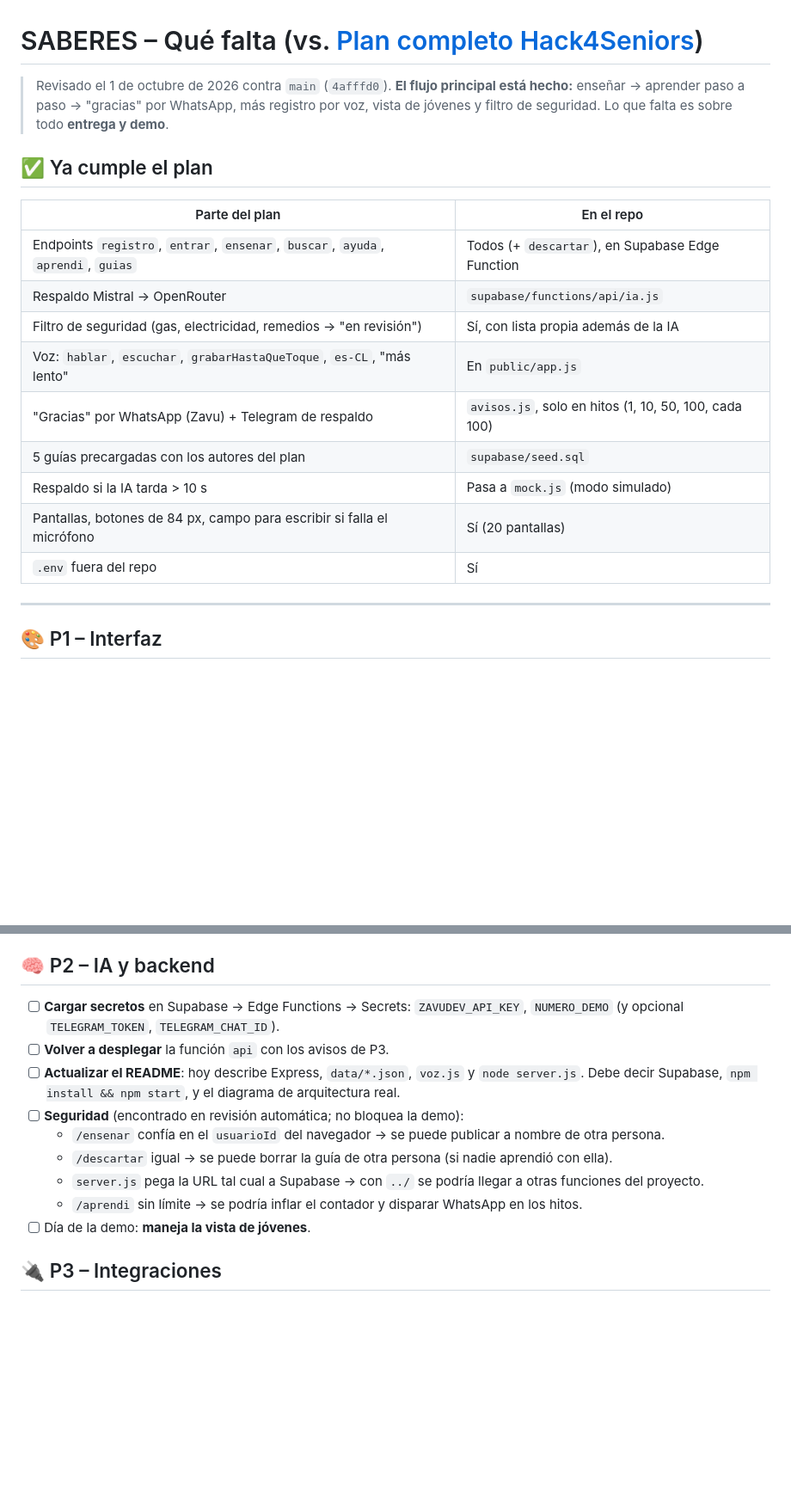
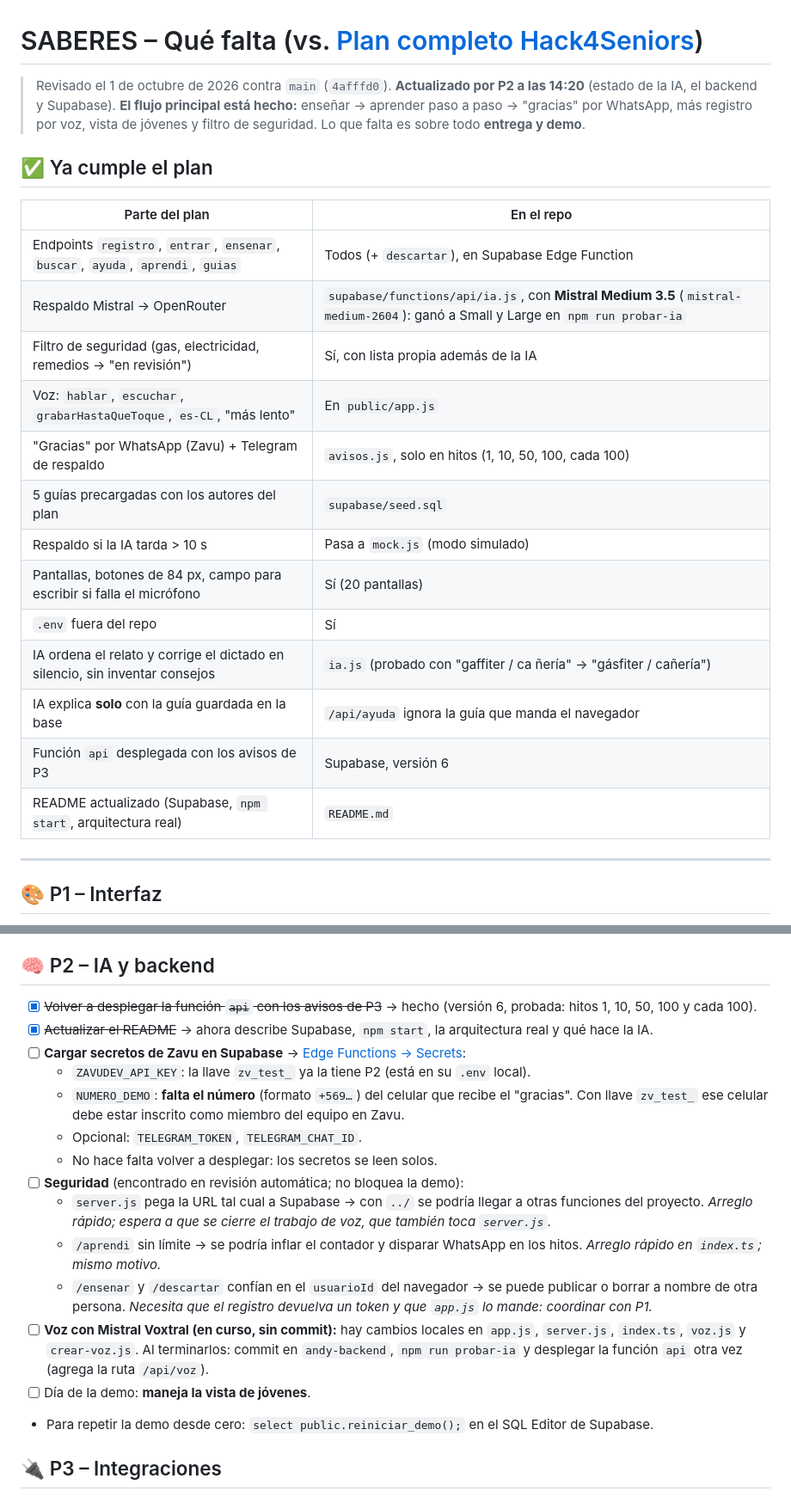
Before and after one commit to restry12/Cavarean, a Markdown page: PENDIENTES.md, 2 parts joined by grey strips. Shown at 86% size. Drawn GitHub-style; blank space fills up the shorter version.

```diff
--- a/PENDIENTES.md
+++ b/PENDIENTES.md
@@ -1,6 +1,6 @@
 # SABERES – Qué falta (vs. [Plan completo Hack4Seniors](docs/plan-completo-saberes.pdf))
 
-> Revisado el 1 de octubre de 2026 contra `main` (`4afffd0`).
+> Revisado el 1 de octubre de 2026 contra `main` (`4afffd0`). **Actualizado por P2 a las 14:20** (estado de la IA, el backend y Supabase).
 > **El flujo principal está hecho:** enseñar → aprender paso a paso → "gracias" por WhatsApp, más registro por voz, vista de jóvenes y filtro de seguridad.
 > Lo que falta es sobre todo **entrega y demo**.
 
@@ -9,7 +9,7 @@
 | Parte del plan | En el repo |
 |---|---|
 | Endpoints `registro`, `entrar`, `ensenar`, `buscar`, `ayuda`, `aprendi`, `guias` | Todos (+ `descartar`), en Supabase Edge Function |
-| Respaldo Mistral → OpenRouter | `supabase/functions/api/ia.js` |
+| Respaldo Mistral → OpenRouter | `supabase/functions/api/ia.js`, con **Mistral Medium 3.5** (`mistral-medium-2604`): ganó a Small y Large en `npm run probar-ia` |
 | Filtro de seguridad (gas, electricidad, remedios → "en revisión") | Sí, con lista propia además de la IA |
 | Voz: `hablar`, `escuchar`, `grabarHastaQueToque`, `es-CL`, "más lento" | En `public/app.js` |
 | "Gracias" por WhatsApp (Zavu) + Telegram de respaldo | `avisos.js`, solo en hitos (1, 10, 50, 100, cada 100) |
@@ -17,6 +17,10 @@
 | Respaldo si la IA tarda > 10 s | Pasa a `mock.js` (modo simulado) |
 | Pantallas, botones de 84 px, campo para escribir si falla el micrófono | Sí (20 pantallas) |
 | `.env` fuera del repo | Sí |
+| IA ordena el relato y corrige el dictado en silencio, sin inventar consejos | `ia.js` (probado con "gaffiter / ca ñería" → "gásfiter / cañería") |
+| IA explica **solo** con la guía guardada en la base | `/api/ayuda` ignora la guía que manda el navegador |
+| Función `api` desplegada con los avisos de P3 | Supabase, versión 6 |
+| README actualizado (Supabase, `npm start`, arquitectura real) | `README.md` |
 
 ---
 
@@ -31,15 +35,20 @@
 
 ## 🧠 P2 – IA y backend
 
-- [ ] **Cargar secretos** en Supabase → Edge Functions → Secrets: `ZAVUDEV_API_KEY`, `NUMERO_DEMO` (y opcional `TELEGRAM_TOKEN`, `TELEGRAM_CHAT_ID`).
-- [ ] **Volver a desplegar** la función `api` con los avisos de P3.
-- [ ] **Actualizar el README**: hoy describe Express, `data/*.json`, `voz.js` y `node server.js`. Debe decir Supabase, `npm install && npm start`, y el diagrama de arquitectura real.
+- [x] ~~Volver a desplegar la función `api` con los avisos de P3~~ → hecho (versión 6, probada: hitos 1, 10, 50, 100 y cada 100).
+- [x] ~~Actualizar el README~~ → ahora describe Supabase, `npm start`, la arquitectura real y qué hace la IA.
+- [ ] **Cargar secretos de Zavu en Supabase** → [Edge Functions → Secrets](https://supabase.com/dashboard/project/qpaolqiurfnpdhzilxwe/functions/secrets):
+  - `ZAVUDEV_API_KEY`: la llave `zv_test_` ya la tiene P2 (está en su `.env` local).
+  - `NUMERO_DEMO`: **falta el número** (formato `+569…`) del celular que recibe el "gracias". Con llave `zv_test_` ese celular debe estar inscrito como miembro del equipo en Zavu.
+  - Opcional: `TELEGRAM_TOKEN`, `TELEGRAM_CHAT_ID`.
+  - No hace falta volver a desplegar: los secretos se leen solos.
 - [ ] **Seguridad** (encontrado en revisión automática; no bloquea la demo):
-  - `/ensenar` confía en el `usuarioId` del navegador → se puede publicar a nombre de otra persona.
-  - `/descartar` igual → se puede borrar la guía de otra persona (si nadie aprendió con ella).
-  - `server.js` pega la URL tal cual a Supabase → con `../` se podría llegar a otras funciones del proyecto.
-  - `/aprendi` sin límite → se podría inflar el contador y disparar WhatsApp en los hitos.
+  - `server.js` pega la URL tal cual a Supabase → con `../` se podría llegar a otras funciones del proyecto. *Arreglo rápido; espera a que se cierre el trabajo de voz, que también toca `server.js`.*
+  - `/aprendi` sin límite → se podría inflar el contador y disparar WhatsApp en los hitos. *Arreglo rápido en `index.ts`; mismo motivo.*
+  - `/ensenar` y `/descartar` confían en el `usuarioId` del navegador → se puede publicar o borrar a nombre de otra persona. *Necesita que el registro devuelva un token y que `app.js` lo mande: coordinar con P1.*
+- [ ] **Voz con Mistral Voxtral (en curso, sin commit):** hay cambios locales en `app.js`, `server.js`, `index.ts`, `voz.js` y `crear-voz.js`. Al terminarlos: commit en `andy-backend`, `npm run probar-ia` y desplegar la función `api` otra vez (agrega la ruta `/api/voz`).
 - [ ] Día de la demo: **maneja la vista de jóvenes**.
+- Para repetir la demo desde cero: `select public.reiniciar_demo();` en el SQL Editor de Supabase.
 
 ## 🔌 P3 – Integraciones
 
```
Also changed, not shown: README.md (+77 -57 lines).
